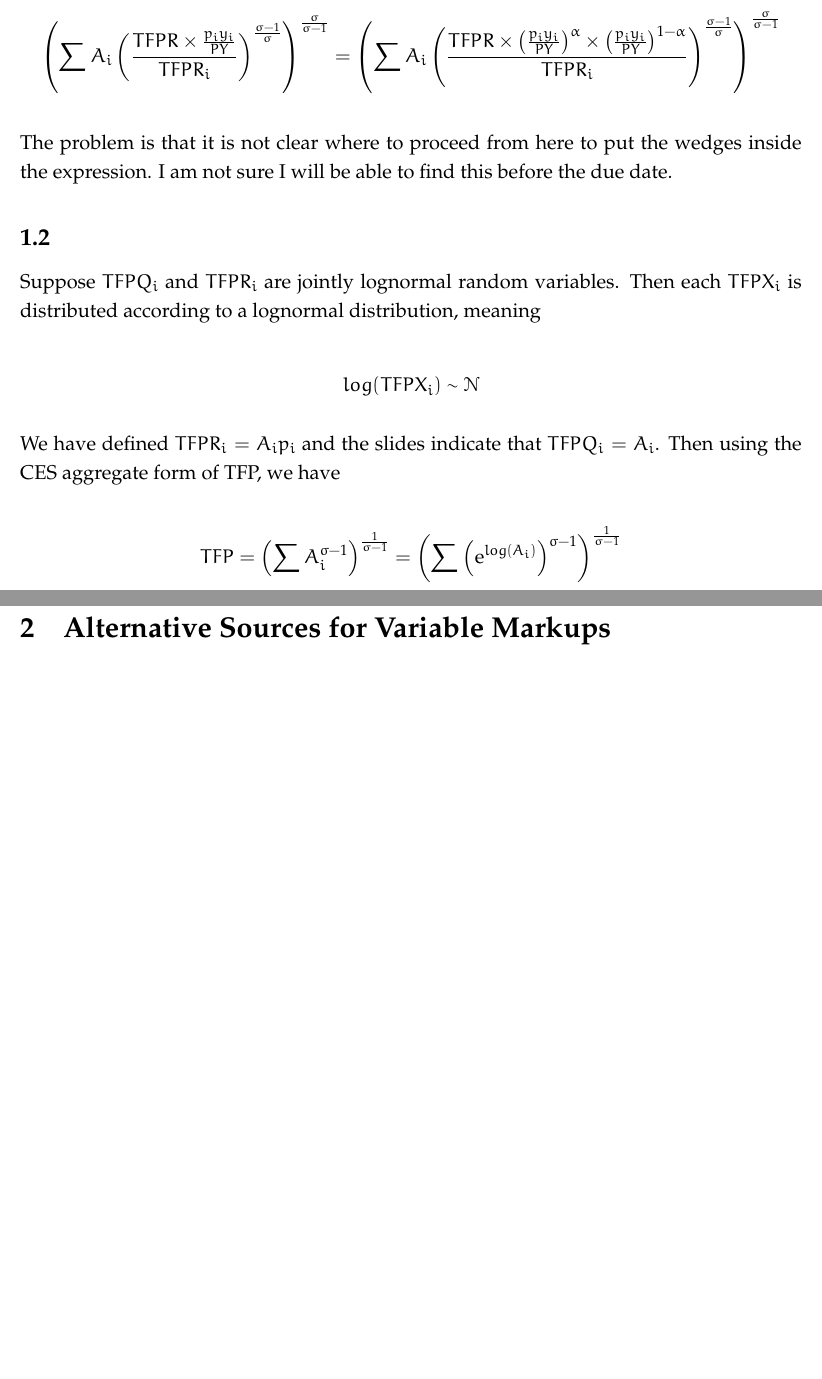
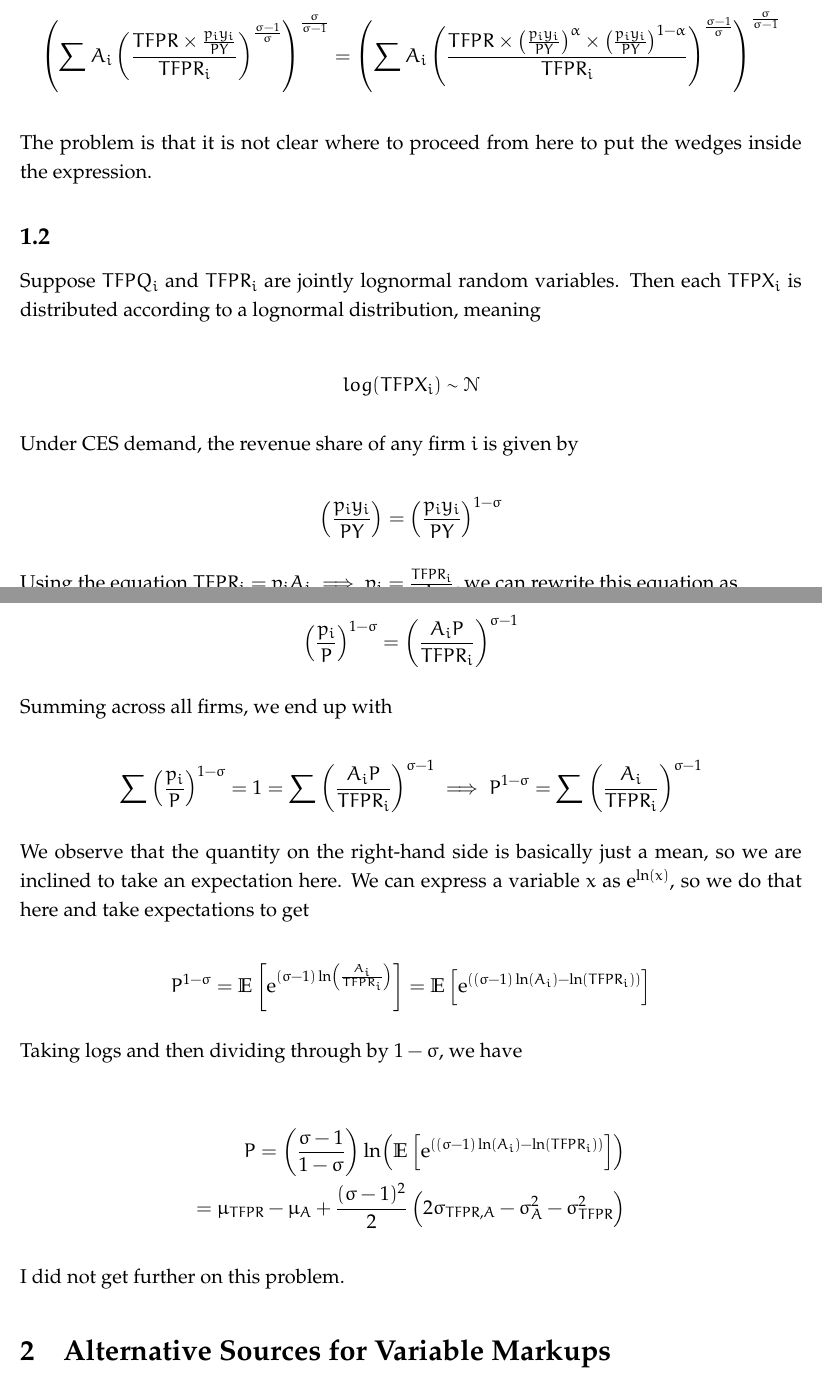
Before and after one commit to AFB-TUV/Fall-2026, a LaTeX problem sheet (Macro/Homework 6/Homework 6.tex): two parts of pages 2 and 3 of 6 before the commit and two parts of pages 2 and 3 of 7 after it, joined at a grey line, cut so that both start at the same text, the shorter picture padded with empty space. Compiled offline with pdfLaTeX.

Commit message:
giving up on problem 1

```diff
--- a/Macro/Homework 6/Homework 6.tex
+++ b/Macro/Homework 6/Homework 6.tex
@@ -86,7 +88,7 @@
 
     \[ \left( \sum A_i \left( \frac{TFPR \times \frac{p_i y_i}{P Y}}{TFPR_i}\right)^{\frac{\sigma - 1}{\sigma}} \right)^{\frac{\sigma}{\sigma - 1}} = \left( \sum A_i \left( \frac{TFPR \times \left(\frac{p_i y_i}{P Y}\right)^\alpha \times \left(\frac{p_i y_i}{P Y}\right)^{1 - \alpha}}{TFPR_i}\right)^{\frac{\sigma - 1}{\sigma}} \right)^{\frac{\sigma}{\sigma - 1}}   \]
 
-    The problem is that it is not clear where to proceed from here to put the wedges inside the expression. I am not sure I will be able to find this before the due date.
+    The problem is that it is not clear where to proceed from here to put the wedges inside the expression.
 
     %\[ \left( \sum \left(TFPR \times \frac{y_i}{P Y} \times \frac{TFPR_i}{TFPR_i}\right)^{\frac{\sigma - 1}{\sigma}} \right)^{\frac{\sigma}{\sigma - 1}} = \left( \sum \left( \frac{TFPR \times \frac{y_i}{P Y} \times \frac{R^\alpha w^{1 - \alpha}}{\alpha^{1 - \alpha} (1 - \alpha)^\alpha} \frac{(1 + \tau_i^k)^\alpha}{1 - \tau_i^y}}{TFPR_i}\right)^{\frac{\sigma - 1}{\sigma}} \right)^{\frac{\sigma}{\sigma - 1}}    \]
 
@@ -154,11 +156,36 @@
 
     \[ log(TFPX_i) \sim \mathcal{N}   \]
 
-    We have defined \(TFPR_i = A_i p_i\) and the slides indicate that \(TFPQ_i = A_i\). Then using the CES aggregate form of TFP, we have
+    %We have defined \(TFPR_i = A_i p_i\) and the slides indicate that \(TFPQ_i = A_i\). Then using the CES aggregate form of TFP, we have
 
-    \[ TFP = \left(\sum A_i^{\sigma - 1}\right)^{\frac{1}{\sigma - 1}} = \left(\sum \left(\e^{log(A_i)}\right)^{\sigma - 1}\right)^{\frac{1}{\sigma - 1}}     \]
+    %\[ TFP = \left(\sum A_i^{\sigma - 1}\right)^{\frac{1}{\sigma - 1}} = \left(\sum \left(\e^{log(A_i)}\right)^{\sigma - 1}\right)^{\frac{1}{\sigma - 1}}     \]
 
     %\[ TFP = \left(\sum A_i^{\sigma - 1}\right)^{\frac{1}{\sigma - 1}} = \left(\sum \left(\frac{A_i p_i}{p_i}\right)^{\sigma - 1}\right)^{\frac{1}{\sigma - 1}}     \]
+
+    Under CES demand, the revenue share of any firm \(i\) is given by
+
+    \[\left(\frac{p_i y_i}{P Y}\right) = \left(\frac{p_i y_i}{P Y}\right)^{1 - \sigma} \]
+
+    Using the equation \(TFPR_i = p_i A_i \implies p_i = \frac{TFPR_i}{A_i}\), we can rewrite this equation as
+
+    \[\left(\frac{p_i}{P}\right)^{1 - \sigma} = \left(\frac{A_i P}{TFPR_i}\right)^{\sigma - 1} \]
+
+    Summing across all firms, we end up with
+
+    \[ \sum \left(\frac{p_i}{P}\right)^{1 - \sigma} = 1 = \sum \left(\frac{A_i P}{TFPR_i}\right)^{\sigma - 1} \implies P^{1 - \sigma} = \sum \left(\frac{A_i}{TFPR_i}\right)^{\sigma - 1}    \]
+
+    We observe that the quantity on the right-hand side is basically just a mean, so we are inclined to take an expectation here. We can express a variable \(x\) as \(\e^{\ln(x)}\), so we do that here and take expectations to get
+
+    \[ P^{1 - \sigma} = \Ex{\e^{(\sigma - 1) \ln(\frac{A_i}{TFPR_i})}} = \Ex{\e^{\left((\sigma - 1) \ln(A_i) - \ln(TFPR_i)\right)}}     \]
+
+    Taking logs and then dividing through by \(1 - \sigma\), we have
+
+    \begin{align*}
+    P = \left(\frac{\sigma - 1}{1 - \sigma}\right) \ln(\Ex{\e^{\left((\sigma - 1) \ln(A_i) - \ln(TFPR_i)\right)}}) \\ = \mu_{TFPR} - \mu_A + \frac{(\sigma - 1)^2}{2} \left( 2 \sigma_{TFPR, A} - \sigma_A^2 - \sigma_{TFPR}^2 \right)
+    \end{align*}
+
+    I did not get further on this problem.
+
 
 
     \section{Alternative Sources for Variable Markups}
```
Also changed, not shown: Macro/Homework 6/Homework 6.pdf, Macro/Homework 6/Homework 6.tex (2 more changed lines).
